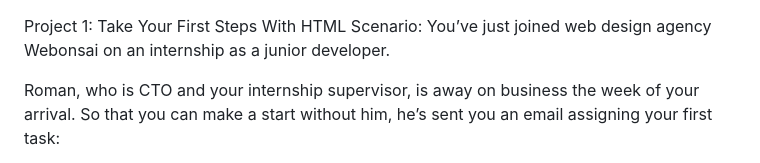
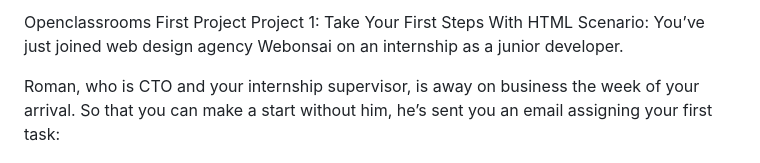
Before and after one commit to codernamedstanley1994/Riding-Cities-Website, a Markdown page: README.md, the part around the change. Rendered like a GitHub page.

```diff
--- a/README.md
+++ b/README.md
@@ -1,3 +1,4 @@
+Openclassrooms First Project
 Project 1:
 Take Your First Steps With HTML
 Scenario:
```
